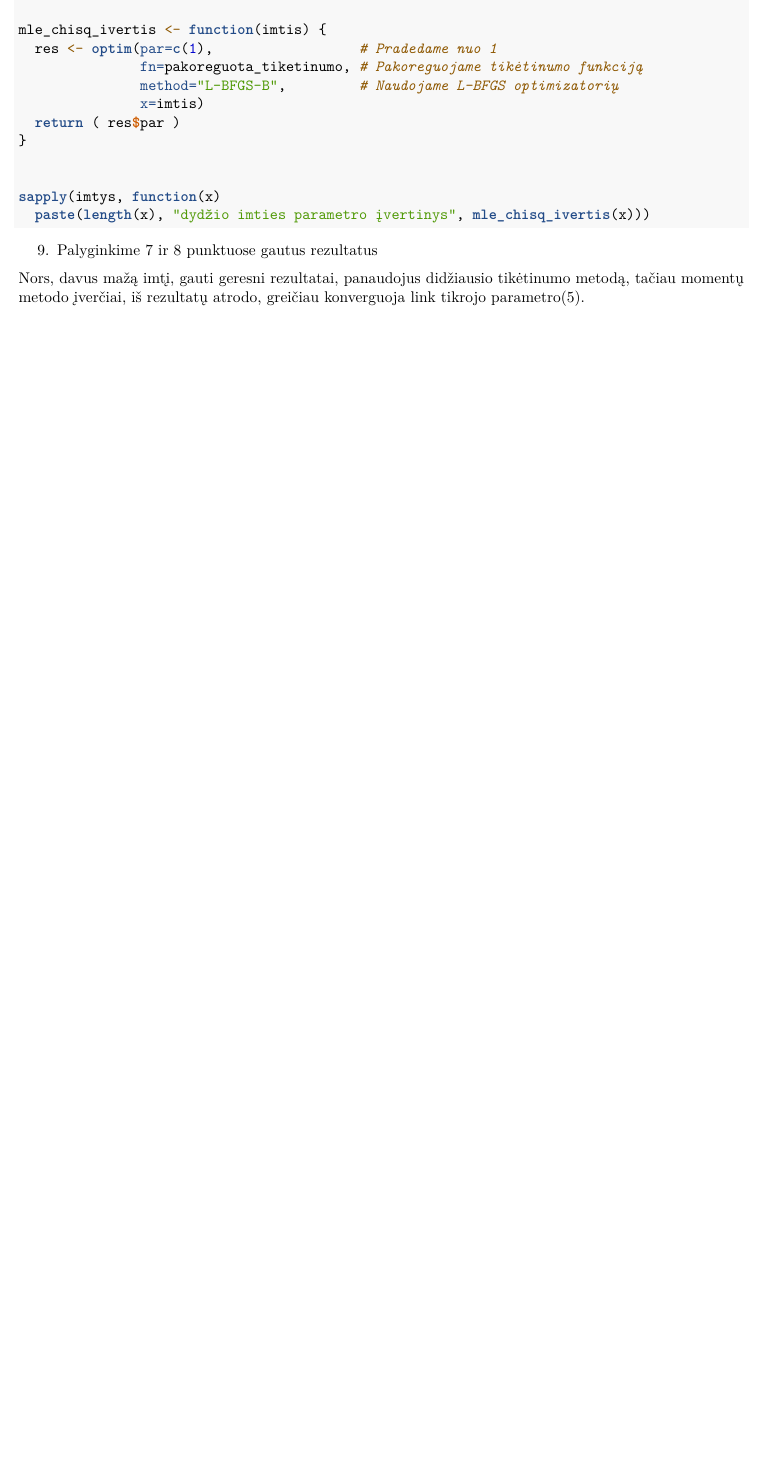
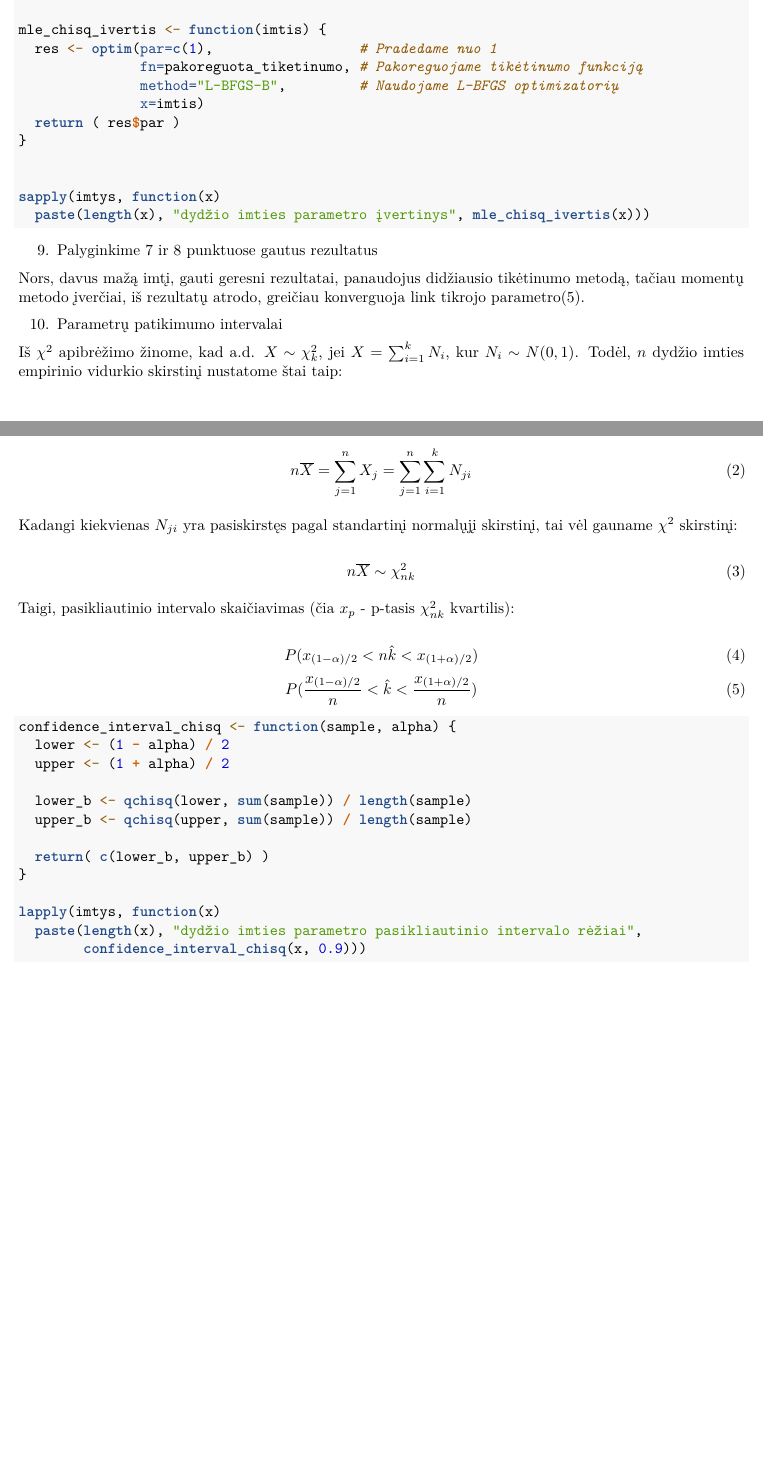
Before and after one commit to lukasjanusauskas/laboratioriniai, an R Markdown document (laboratorinis-1/main.Rmd): part of page 2 of 2 before the commit and two parts of pages 2 and 3 of 3 after it, the two joined at a grey line, cut so that both start at the same text, the shorter picture padded with empty space. Rendered offline with R 4.5, knitr and Pandoc, then LaTeX, with nearby package versions; the code chunks are not run, so their results and figures are left out.

Commit message:
Kaip ir padaryta 10 užduotis, tačiau aš nesu įsitikinęs ir pasiklausiu dar dėstytojos.

````diff
--- a/laboratorinis-1/main.Rmd
+++ b/laboratorinis-1/main.Rmd
@@ -118,7 +118,48 @@ sapply(imtys, function(x)
 
 ```
 
-9. Palyginkime 7 ir 8 punktuose gautus rezultatus
+9.  Palyginkime 7 ir 8 punktuose gautus rezultatus
 
-Nors, davus mažą imtį, gauti geresni rezultatai, panaudojus didžiausio tikėtinumo metodą,
-tačiau momentų metodo įverčiai, iš rezultatų atrodo, greičiau konverguoja link tikrojo parametro(5).
+Nors, davus mažą imtį, gauti geresni rezultatai, panaudojus didžiausio tikėtinumo metodą, tačiau momentų metodo įverčiai, iš rezultatų atrodo, greičiau konverguoja link tikrojo parametro(5).
+
+10. Parametrų patikimumo intervalai
+
+Iš $\chi^2$ apibrėžimo žinome, kad a.d. $X \sim \chi^2_k$, jei $X = \sum_{i=1}^{k} N_i$, kur $N_i \sim N(0,1)$. Todėl, $n$ dydžio imties empirinio vidurkio skirstinį nustatome štai taip:
+
+\begin{equation}
+\centering
+  n\overline{X} = \sum_{j=1}^n X_j = \sum_{j=1}^n \sum_{i=1}^k N_{ji}
+\end{equation}
+
+Kadangi kiekvienas $N_{ji}$ yra pasiskirstęs pagal standartinį normalųjį skirstinį, tai vėl gauname $\chi^2$ skirstinį:
+
+```{=tex}
+\begin{equation}
+  \centering
+  n\overline{X} \sim \chi^2_{nk}
+\end{equation}
+```
+Taigi, pasikliautinio intervalo skaičiavimas (čia $x_p$ - p-tasis $\chi^2_{nk}$ kvartilis):
+
+\begin{equation}
+  P(x_{(1- \alpha)/2} < n\hat{k} < x_{(1 + \alpha)/2} )
+\end{equation}
+\begin{equation}
+  P(\frac{x_{(1- \alpha)/2}}{n} < \hat{k} < \frac{ x_{(1 + \alpha)/2} }{n})
+\end{equation}
+
+```{r}
+confidence_interval_chisq <- function(sample, alpha) {
+  lower <- (1 - alpha) / 2
+  upper <- (1 + alpha) / 2
+
+  lower_b <- qchisq(lower, sum(sample)) / length(sample)
+  upper_b <- qchisq(upper, sum(sample)) / length(sample)
+
+  return( c(lower_b, upper_b) )
+}
+
+lapply(imtys, function(x)
+  paste(length(x), "dydžio imties parametro pasikliautinio intervalo rėžiai",
+        confidence_interval_chisq(x, 0.9)))
+```
````
Also changed, not shown: laboratorinis-1/main.pdf, laboratorinis-1/main.Rmd (6 more changed lines).
